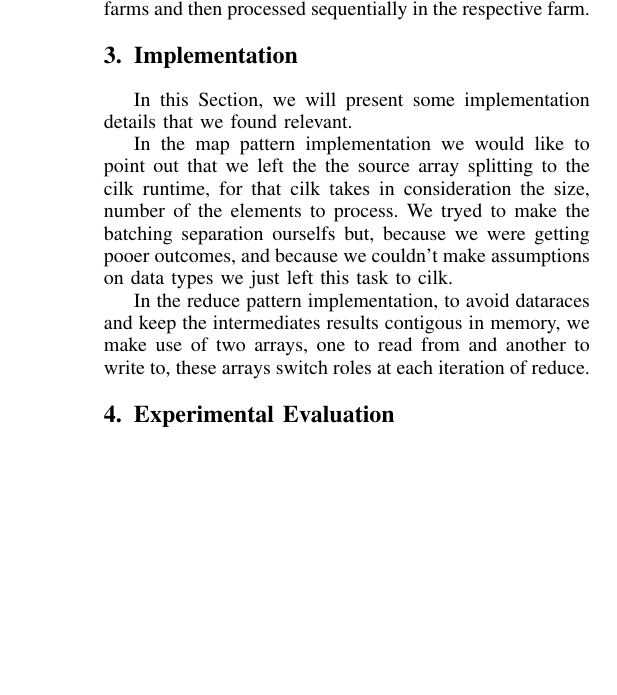
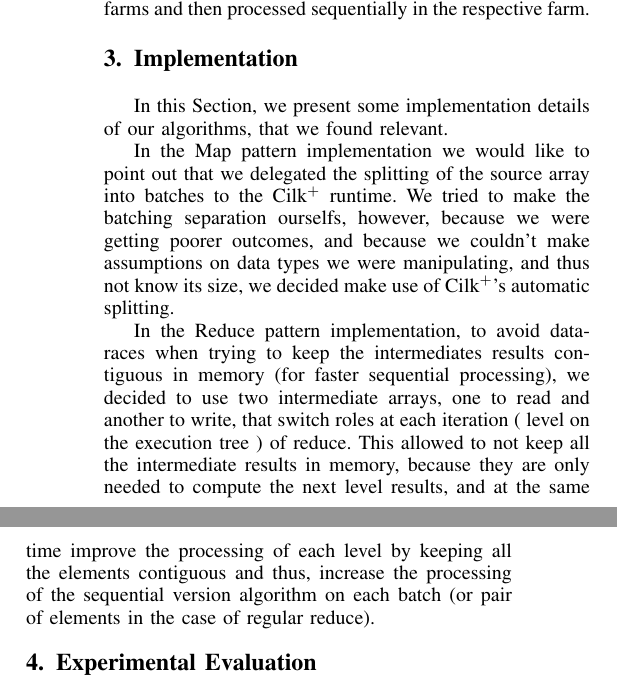
Before and after one commit to andreffrosa/CP-Proj, a LaTeX paper (doc/relatoria.tex): part of one column of page 3 of 4 before the commit and two parts of the columns of page 3 of 4 after it, the two joined at a grey line, cut so that both start at the same text, the shorter picture padded with empty space. Compiled offline with pdfLaTeX; a missing font is replaced by an installed copy or a similar font; a LaTeX package or settings file that is missing is left out.

Commit message:
Refined Implementation details section

```diff
--- a/doc/relatoria.tex
+++ b/doc/relatoria.tex
@@ -546,18 +546,16 @@ The Farm pattern is very similar to Map with the constraint that the maximum amo
 
 \section{Implementation} \label{Implementation}
 
-In this Section, we will present some implementation details that we found relevant.
+In this Section, we present some implementation details of our algorithms, that we found relevant.
 
-In the map pattern implementation we would like to point out that we left the the source array splitting
-to the cilk runtime, for that cilk takes in consideration the size, number of the elements to process.
-We tryed to make the batching separation ourselfs but, because we were getting pooer outcomes, and because
-we couldn't make assumptions on data types we just left this task to cilk.
+In the Map pattern implementation we would like to point out that we delegated the splitting of the source array into batches to the Cilk$^+$ runtime.
+%, for that it takes in consideration the size, and number of the elements to process.
+We tried to make the batching separation ourselfs, however, because we were getting poorer outcomes, and because we couldn't make assumptions on data types we were manipulating, and thus not know its size, we decided make use of Cilk$^+$'s automatic splitting.
 
 %No map deixámos a separação em batches para o runtime do Cilk, que faz a separação automaticamente. Tentamos alterar os valores default mas obtivemos piores resultados e, visto que não podemos assumir com que tipos de dados estamos a lidar, achamos melhor deixar esta separação para o Cilk.
 
 
-In the reduce pattern implementation, to avoid dataraces and keep the intermediates results contigous in memory,
-we make use of two arrays, one to read from and another to write to, these arrays switch roles at each iteration of reduce.
+In the Reduce pattern implementation, to avoid data-races when trying to keep the intermediates results contiguous in memory (for faster sequential processing), we decided to use two intermediate arrays, one to read and another to write, that switch roles at each iteration ( level on the execution tree ) of reduce. This allowed to not keep all the intermediate results in memory, because they are only needed to compute the next level results, and at the same time improve the processing of each level by keeping all the elements contiguous and thus, increase the processing of the sequential version algorithm on each batch (or pair of elements in the case of regular reduce).
 
 %Na nossa implementação do reduce, de forma a evitar dataraces e a manter os resultados intermédios contigous em memória, resolvemos utilizar dois arrays auxiliares, um para escrita e outro para leitura, que vão sendo alternados a cada iteração do reduce.
 
```
Also changed, not shown: doc/relatoria.pdf.
